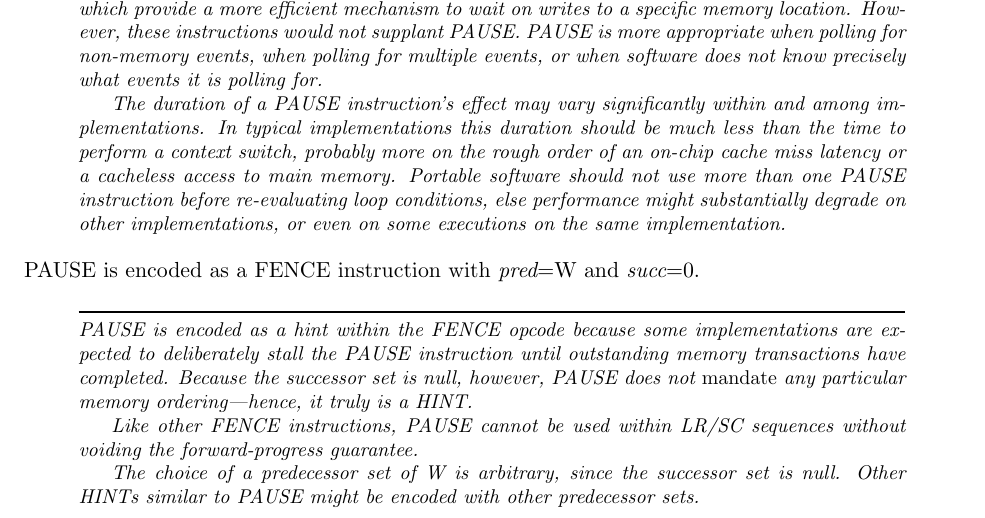
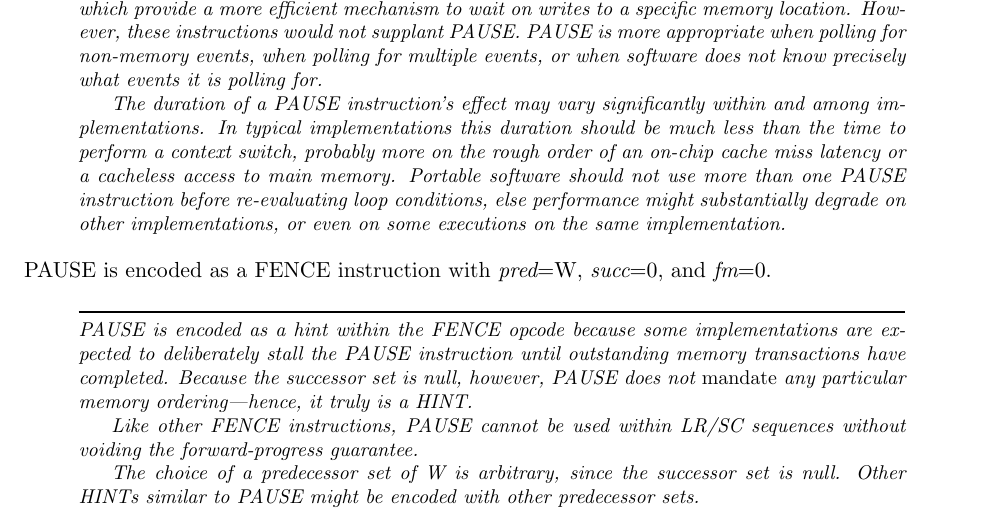
Before and after one commit to riscv/riscv-isa-manual, a LaTeX thesis (src/riscv-spec.tex, which reads src/zihintpause.tex): part of page 51 of 234, cut so that both start at the same text. Compiled offline with pdfLaTeX.

Commit message:
Indicate that PAUSE uses fm=0

```diff
--- a/src/zihintpause.tex
+++ b/src/zihintpause.tex
@@ -28,7 +28,8 @@ re-evaluating loop conditions, else performance might substantially degrade on
 other implementations, or even on some executions on the same implementation.
 \end{commentary}
 
-PAUSE is encoded as a FENCE instruction with {\em pred}=W and {\em succ}=0.
+PAUSE is encoded as a FENCE instruction with {\em pred}=W, {\em succ}=0,
+and {\em fm}=0.
 
 \begin{commentary}
 PAUSE is encoded as a hint within the FENCE opcode because some
```
